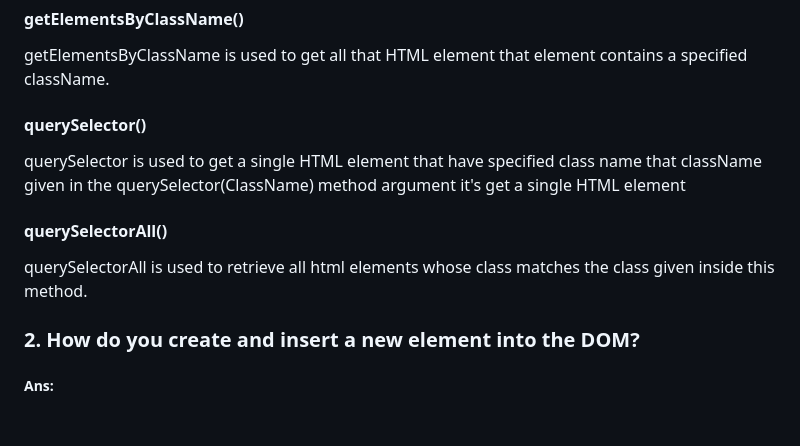
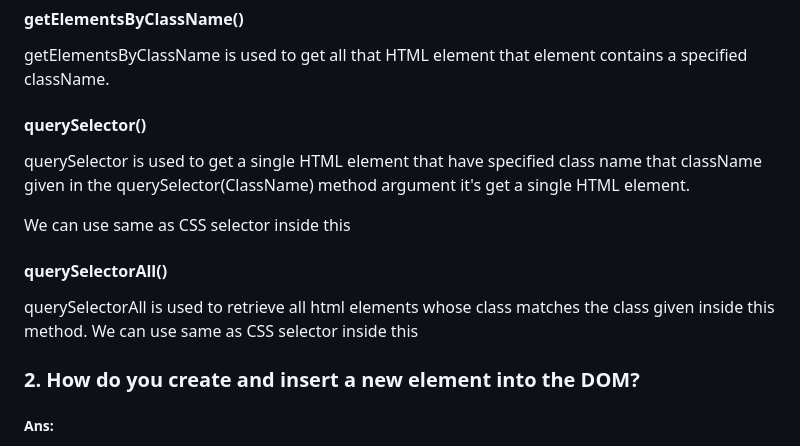
Before and after one commit to NazmulHasanShefat/Assignment-4, a Markdown page: README.md, the part around the change. Rendered like a GitHub page; blank space fills up the shorter version.

Commit message:
word on READMI QnA

```diff
--- a/README.md
+++ b/README.md
@@ -10,11 +10,14 @@
   getElementsByClassName is used to get all that HTML element that element contains a specified className.
 
   #### querySelector()
-  querySelector is used to get a single HTML element that have specified class name that className given in the querySelector(ClassName) method argument it's get a single HTML element
+  querySelector is used to get a single HTML element that have specified class name that className given
+  in the querySelector(ClassName) method argument it's get a single HTML element.
+
+  We can use same as CSS selector inside this
 
   #### querySelectorAll()
   querySelectorAll is used to retrieve all html elements whose class matches the class given inside this method.
-
+  We can use same as CSS selector inside this
 
 ### 2. How do you create and insert a new element into the DOM?
 ##### Ans:
```
